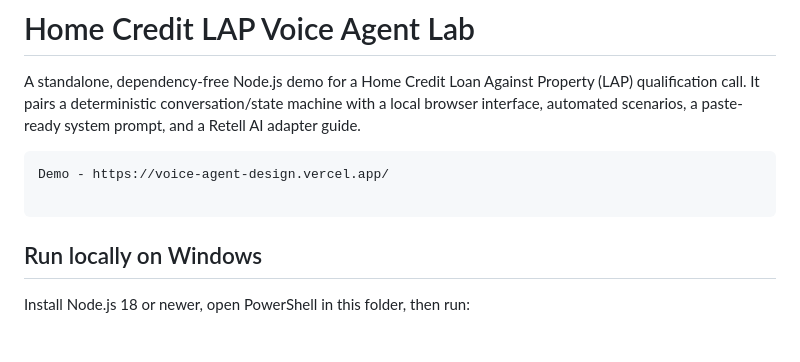
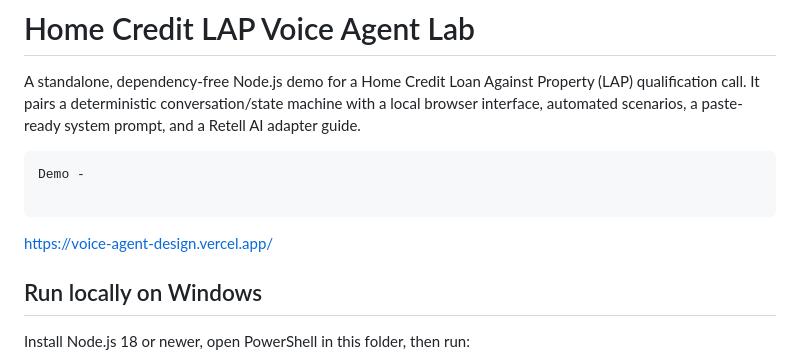
Before and after one commit to govindrd/Voice-Agent-Design, a Markdown page: README.md, the part around the change. Rendered like a GitHub page; blank space fills up the shorter version.

````diff
--- a/README.md
+++ b/README.md
@@ -3,9 +3,10 @@
 A standalone, dependency-free Node.js demo for a Home Credit Loan Against Property (LAP) qualification call. It pairs a deterministic conversation/state machine with a local browser interface, automated scenarios, a paste-ready system prompt, and a Retell AI adapter guide.
 
 ```
-Demo - https://voice-agent-design.vercel.app/
+Demo -
 
 ```
+ https://voice-agent-design.vercel.app/
 
 ## Run locally on Windows
 
````
